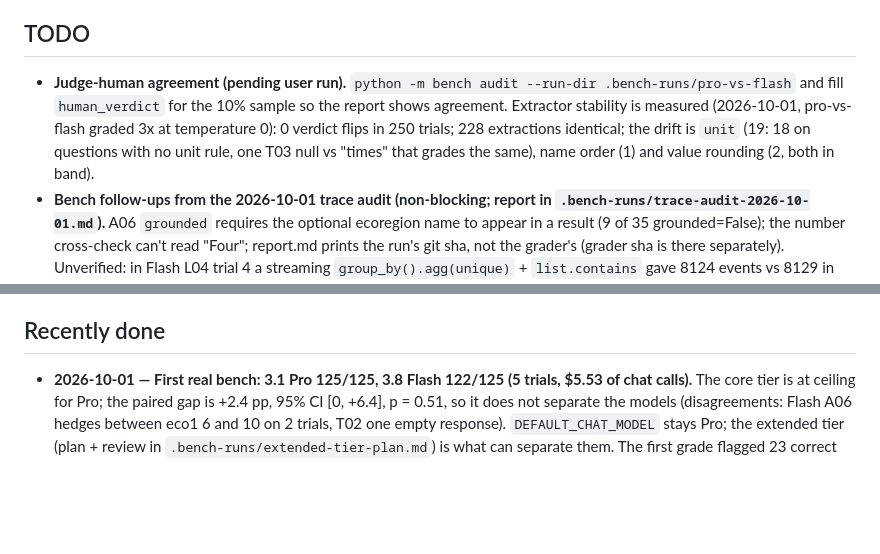
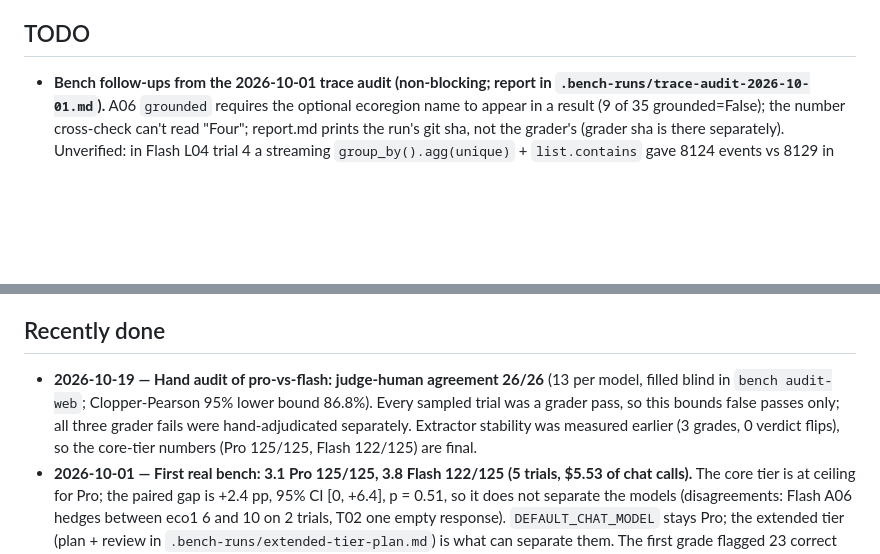
Before and after one commit to fbunt/kindling, a Markdown page: PROGRESS.md, 2 parts joined by grey strips. Drawn GitHub-style; blank space fills up the shorter version.

Commit message:
PROGRESS: hand audit done, judge-human agreement 26/26

```diff
--- a/PROGRESS.md
+++ b/PROGRESS.md
@@ -19,12 +19,6 @@ _Updated: 2026-10-01._
 
 ## TODO
 
-- **Judge-human agreement (pending user run).** `python -m bench audit --run-dir
-  .bench-runs/pro-vs-flash` and fill `human_verdict` for the 10% sample so the report shows
-  agreement. Extractor stability is measured (2026-10-01, pro-vs-flash graded 3x at temperature 0):
-  0 verdict flips in 250 trials; 228 extractions identical; the drift is `unit` (19: 18 on questions
-  with no unit rule, one T03 null vs "times" that grades the same), name order (1) and value
-  rounding (2, both in band).
 - **Bench follow-ups from the 2026-10-01 trace audit (non-blocking; report in
   `.bench-runs/trace-audit-2026-10-01.md`).** A06 `grounded` requires the optional ecoregion name to
   appear in a result (9 of 35 grounded=False); the number cross-check can't read "Four"; report.md
@@ -46,6 +40,7 @@ _Updated: 2026-10-01._
 
 ## Recently done
 
+- **2026-10-19 — Hand audit of pro-vs-flash: judge-human agreement 26/26** (13 per model, filled blind in `bench audit-web`; Clopper-Pearson 95% lower bound 86.8%). Every sampled trial was a grader pass, so this bounds false passes only; all three grader fails were hand-adjudicated separately. Extractor stability was measured earlier (3 grades, 0 verdict flips), so the core-tier numbers (Pro 125/125, Flash 122/125) are final.
 - **2026-10-01 — First real bench: 3.1 Pro 125/125, 3.8 Flash 122/125 (5 trials, $5.53 of chat calls).** The core tier is at ceiling for Pro; the paired gap is +2.4 pp, 95% CI [0, +6.4], p = 0.51, so it does not separate the models (disagreements: Flash A06 hedges between eco1 6 and 10 on 2 trials, T02 one empty response). `DEFAULT_CHAT_MODEL` stays Pro; the extended tier (plan + review in `.bench-runs/extended-tier-plan.md`) is what can separate them. The first grade flagged 23 correct answers as partial data and no real sample, so the row-cut rule now exempts ranked, tie-pick and short (fewer rows than N) cuts, and judges the query that holds the answer. Hedge policy for adjudication: a reply that names a different answer under another reading fails; a hedge whose candidates all grade correct passes. A trace-consistency audit over all 275 traces (every field recomputed, every response read) found the two things the code reviews missed: an empty STOP response was graded executable, and the chat loop said "ran out of tool-use rounds" for any empty reply; both fixed, and decided adjudications now keep the flags they answered. Lesson: review real traces for cross-field consistency, not just code against spec with fakes.
 - **2026-09-29 — Bench grading redesign (review items 5, 6, 7, 10).** The 3-vote flash-lite yes/no judge is gone: one blind extractor call (never sees the expected value) returns status/value/unit/multiple_candidates/sampled_disclosed as JSON and Python decides accuracy, so a verdict is reproducible from the stored extraction. Grading rules live in `bench/answers.py`, not on `Question`, so existing traces keep their hashes and stay gradable. Strict accuracy fails clarifications (new executability reason `clarified`) and partial-data answers. Deviation from the review's literal partial-data rule: a static-analysis heuristic follows `result` back through the turn's queries and counts only cuts that feed it, exempting ranked top-N rows only while they are the answer. It has known gaps (it is not a sandbox-level row count), so anything it is unsure of, plus unit-only fails, unsure name readings and regex disagreements, goes to `adjudication.json` for review rather than a silent verdict. `audit` samples 10% for hand verdicts; `compare` gives question-clustered bootstrap CIs and a sign-flip test and refuses mismatched grader/ground-truth/dataset hashes. Built over three review rounds; unverified: extractor stability at temperature 0 and judge-human agreement (see TODO).
 - **2026-09-29 — Benchmark fixed before its first run.** A 4-lens review (all 25 references correct) found the questions ambiguous on incident-type scope, 4 lookups answerable from the prompt's stats table, and a degenerate M05; rewritten with full-parquet ground truth matching every value the review claimed. The system prompt's examples no longer teach the non-deduplicated pixel-sum error two questions grade. The harness now buckets failures (model-caused failures stay in denominators), fingerprints runs and refuses drifted resumes, captures per-call tokens, interleaves models, and holds a host-wide lock (two 80-90 GB queries would exceed the 125 GB host). Worker polars/pyarrow now match uv.lock, so ground truth and model queries run the same polars.
```
Also changed, not shown: other parts of PROGRESS.md (+1 -1 lines).
